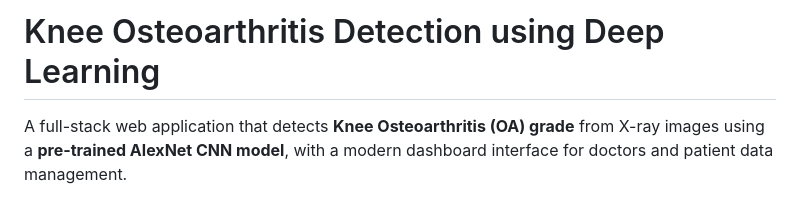
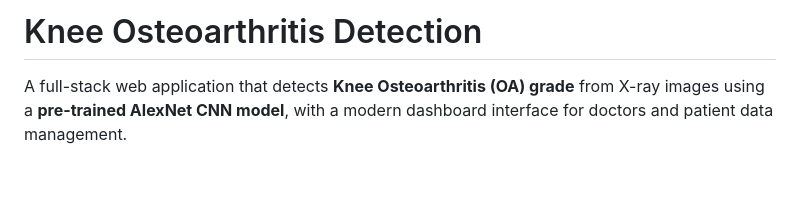
Before and after one commit to ben120405/Knee-Osteoarthritis-Detection, a Markdown page: README.md, the part around the change. Drawn GitHub-style; blank space fills up the shorter version.

```diff
--- a/README.md
+++ b/README.md
@@ -1,4 +1,4 @@
-# Knee Osteoarthritis Detection using Deep Learning
+# Knee Osteoarthritis Detection
 
 A full-stack web application that detects **Knee Osteoarthritis (OA) grade** from X-ray images using a **pre-trained AlexNet CNN model**, with a modern dashboard interface for doctors and patient data management.
 
```
